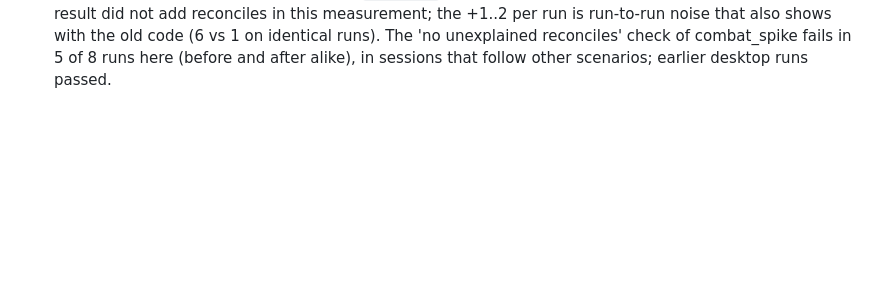
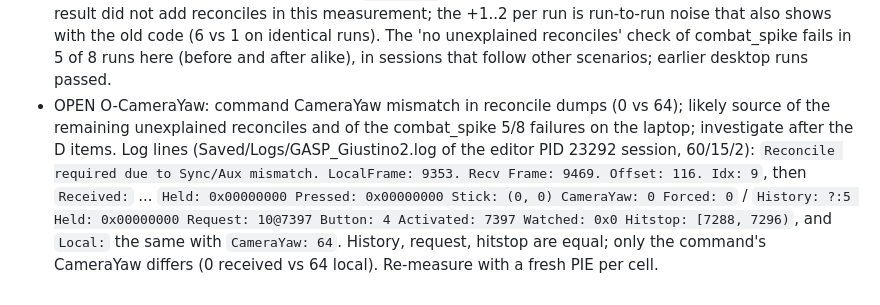
Before and after one commit to xJusteen47/GASP_GiustinoTest_5.8, a Markdown page: docs/notes/takeover-state.md, the part around the change. GitHub-like rendering; blank space fills up the shorter version.

Commit message:
Record the CameraYaw reconcile lead as an open item
Co-Authored-By: Claude Sonnet 5.5 <noreply@anthropic.com>
Claude-Session: https://claude.ai/code/session_016mCiUcmJfeUTXr8CogTodn

```diff
--- a/docs/notes/takeover-state.md
+++ b/docs/notes/takeover-state.md
@@ -120,3 +120,4 @@ Laptop caveats: Saved/Notes does not exist there (use docs/notes/); the desktop'
   | before | 6, 1 | 0, 1 |
   | after | 9 (fresh PIE), 2 | 2, 2 |
   Attribution: all 24 Received/Local input-state dumps (`History:` lines) in the post-change session are identical, i.e. no reconcile was caused by the input state; the differing field in the dumps is the Mover/command side (e.g. `CameraYaw` 0 vs 64 in the command printout). So the returned result did not add reconciles in this measurement; the +1..2 per run is run-to-run noise that also shows with the old code (6 vs 1 on identical runs). The 'no unexplained reconciles' check of combat_spike fails in 5 of 8 runs here (before and after alike), in sessions that follow other scenarios; earlier desktop runs passed.
+- OPEN O-CameraYaw: command CameraYaw mismatch in reconcile dumps (0 vs 64); likely source of the remaining unexplained reconciles and of the combat_spike 5/8 failures on the laptop; investigate after the D items. Log lines (Saved/Logs/GASP_Giustino2.log of the editor PID 23292 session, 60/15/2): `Reconcile required due to Sync/Aux mismatch. LocalFrame: 9353. Recv Frame: 9469. Offset: 116. Idx: 9`, then `Received:` ... `Held: 0x00000000 Pressed: 0x00000000 Stick: (0, 0) CameraYaw: 0 Forced: 0` / `History: ?:5 Held: 0x00000000 Request: 10@7397 Button: 4 Activated: 7397 Watched: 0x0 Hitstop: [7288, 7296)`, and `Local:` the same with `CameraYaw: 64`. History, request, hitstop are equal; only the command's CameraYaw differs (0 received vs 64 local). Re-measure with a fresh PIE per cell.
```
